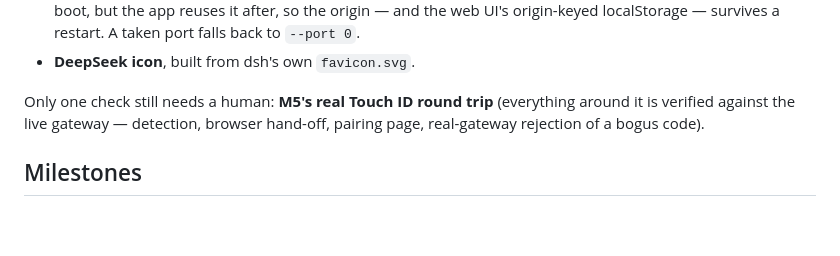
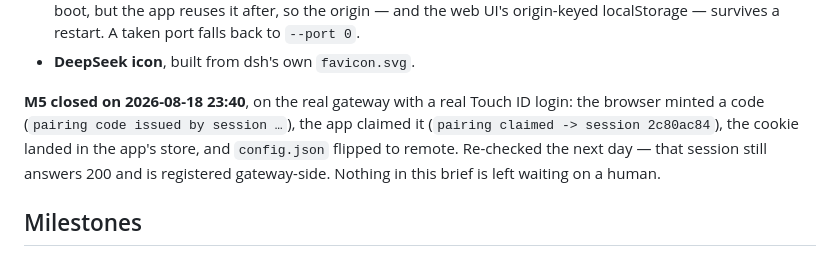
Before and after one commit to ghbhiee/dsh-desktop, a Markdown page: docs/HANDOFF.md, the part around the change. Rendered like a GitHub page; blank space fills up the shorter version.

Commit message:
docs: M5 is closed — real Touch ID round trip landed
Gateway logs and the app's own state agree: a browser passkey login minted
a pairing code, the app claimed it into session 2c80ac84, the cookie
persisted, and the session still answers a day later. No check in the brief
waits on a human any more.

Co-Authored-By: Claude Fable 5 <noreply@anthropic.com>

```diff
--- a/docs/HANDOFF.md
+++ b/docs/HANDOFF.md
@@ -172,9 +172,12 @@ request:
   restart. A taken port falls back to `--port 0`.
 - **DeepSeek icon**, built from dsh's own `favicon.svg`.
 
-Only one check still needs a human: **M5's real Touch ID round trip**
-(everything around it is verified against the live gateway — detection,
-browser hand-off, pairing page, real-gateway rejection of a bogus code).
+**M5 closed on 2026-08-18 23:40**, on the real gateway with a real Touch ID
+login: the browser minted a code (`pairing code issued by session …`), the
+app claimed it (`pairing claimed -> session 2c80ac84`), the cookie landed in
+the app's store, and `config.json` flipped to remote. Re-checked the next
+day — that session still answers 200 and is registered gateway-side. Nothing
+in this brief is left waiting on a human.
 
 ## Milestones
 
```
